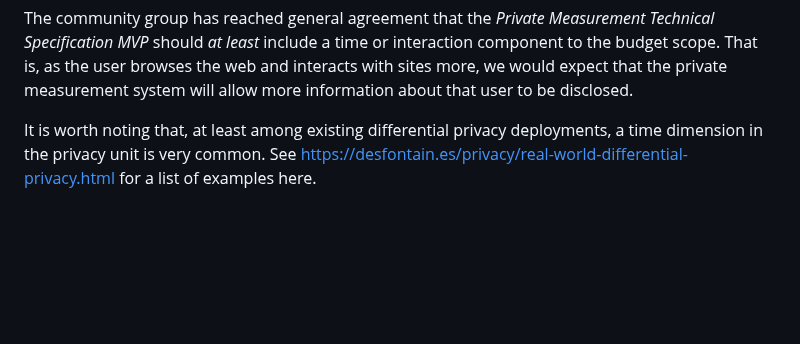
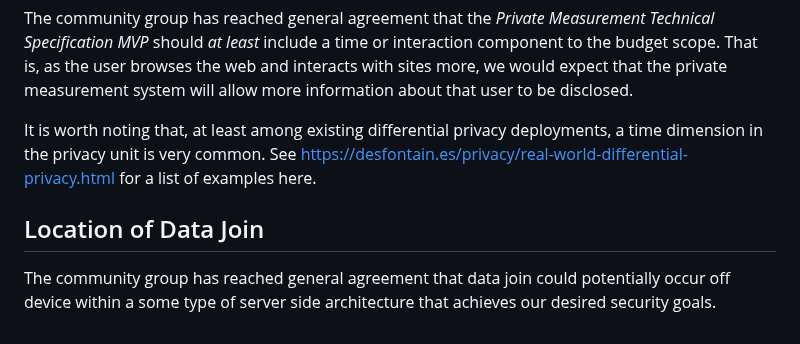
Before and after one commit to patcg/docs-and-reports, a Markdown page: design-dimensions/Dimensions-with-General-Agreement.md, the part around the change. Rendered like a GitHub page; blank space fills up the shorter version.

Commit message:
Data Join can occur off device
The group just discussed this aspect of the design dimension and there was no objection (philosophically) to the idea of source and trigger events being joined (attribution being performed) server side.

```diff
--- a/design-dimensions/Dimensions-with-General-Agreement.md
+++ b/design-dimensions/Dimensions-with-General-Agreement.md
@@ -41,3 +41,7 @@ In order to be useful, measurement systems need to produce a continuous release
 The community group has reached general agreement that the _Private Measurement Technical Specification MVP_ should _at least_ include a time or interaction component to the budget scope. That is, as the user browses the web and interacts with sites more, we would expect that the private measurement system will allow more information about that user to be disclosed.
 
 It is worth noting that, at least among existing differential privacy deployments, a time dimension in the privacy unit is very common. See https://desfontain.es/privacy/real-world-differential-privacy.html for a list of examples here.
+
+## Location of Data Join
+
+The community group has reached general agreement that data join could potentially occur off device within a some type of server side architecture that achieves our desired security goals.
```
